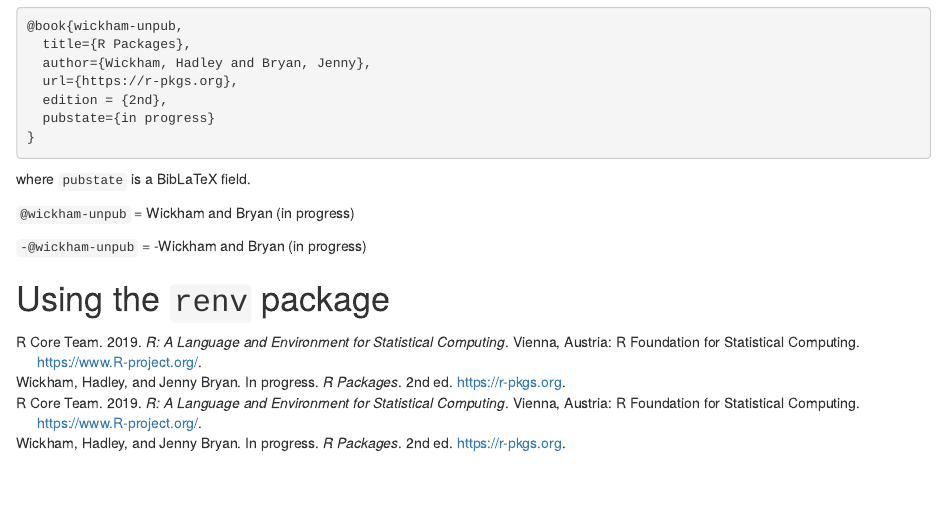
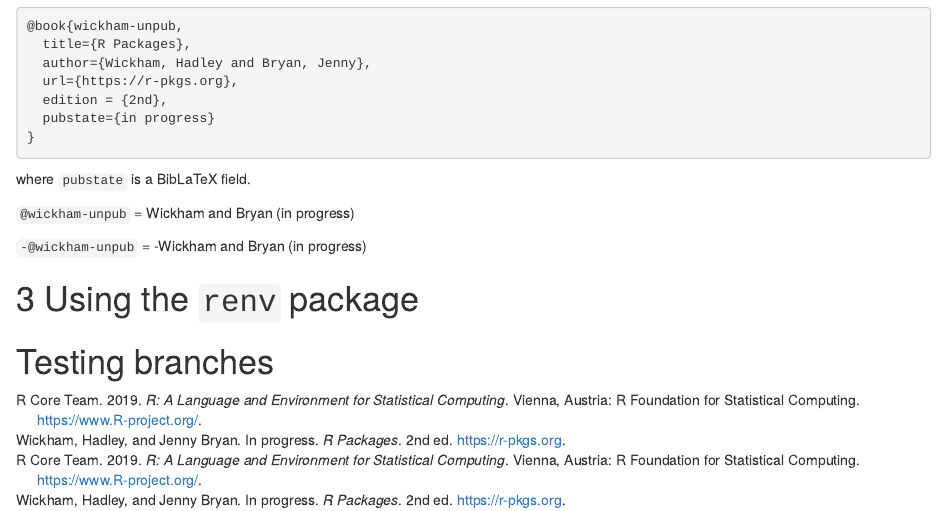
Before and after one commit to gracelawley/arm-bookdown, an R Markdown document (01-intro.Rmd): the page in a window 1100 px wide, from 600 px down. Rendered offline with R 4.5, knitr and Pandoc, with nearby package versions; drawn as R Markdown's standard HTML page in place of the format the file asks for.

Commit message:
test commit

```diff
--- a/01-intro.Rmd
+++ b/01-intro.Rmd
@@ -58,3 +58,7 @@
 
 
 # Using the `renv` package
+
+
+
+# Testing branches
```
